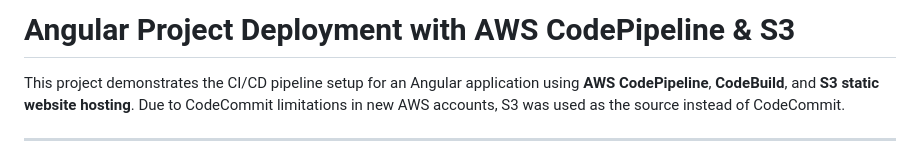
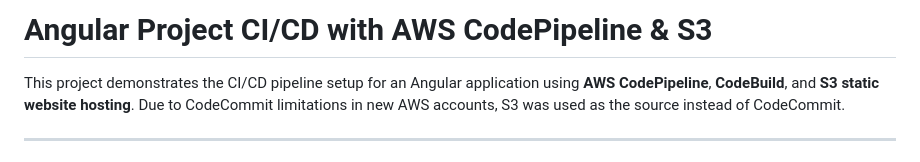
Before and after one commit to raveenakandula/CI-CD-pipeline-project, a Markdown page: section-3-codebuild/Angular Poject README.md, the part around the change. Drawn GitHub-style.

```diff
--- a/section-3-codebuild/Angular Poject README.md
+++ b/section-3-codebuild/Angular Poject README.md
@@ -1,4 +1,4 @@
-#  Angular Project Deployment with AWS CodePipeline & S3
+#  Angular Project CI/CD with AWS CodePipeline & S3
 
 This project demonstrates the CI/CD pipeline setup for an Angular application using **AWS CodePipeline**, **CodeBuild**, and **S3 static website hosting**. Due to CodeCommit limitations in new AWS accounts, S3 was used as the source instead of CodeCommit.
 
```
